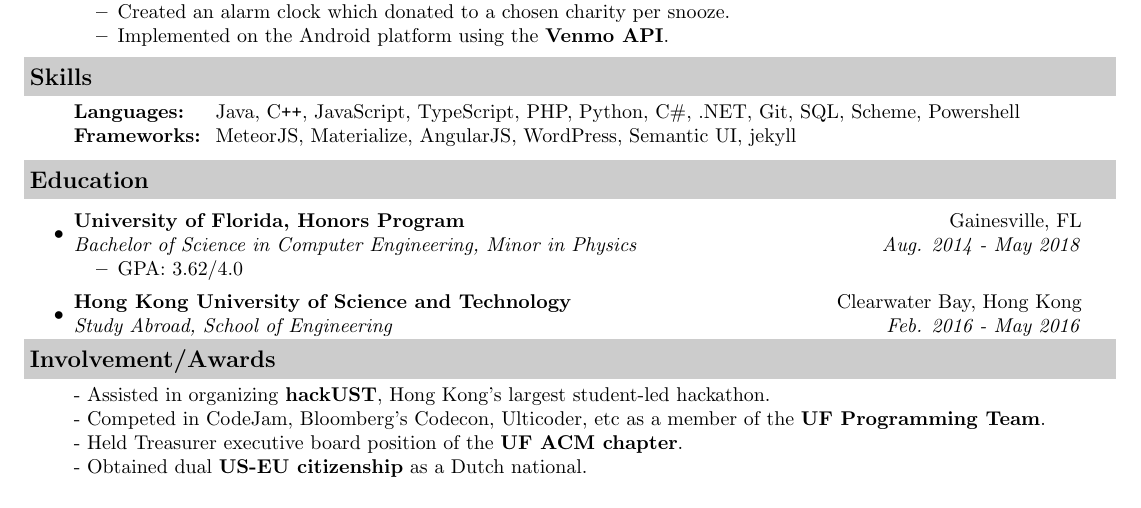
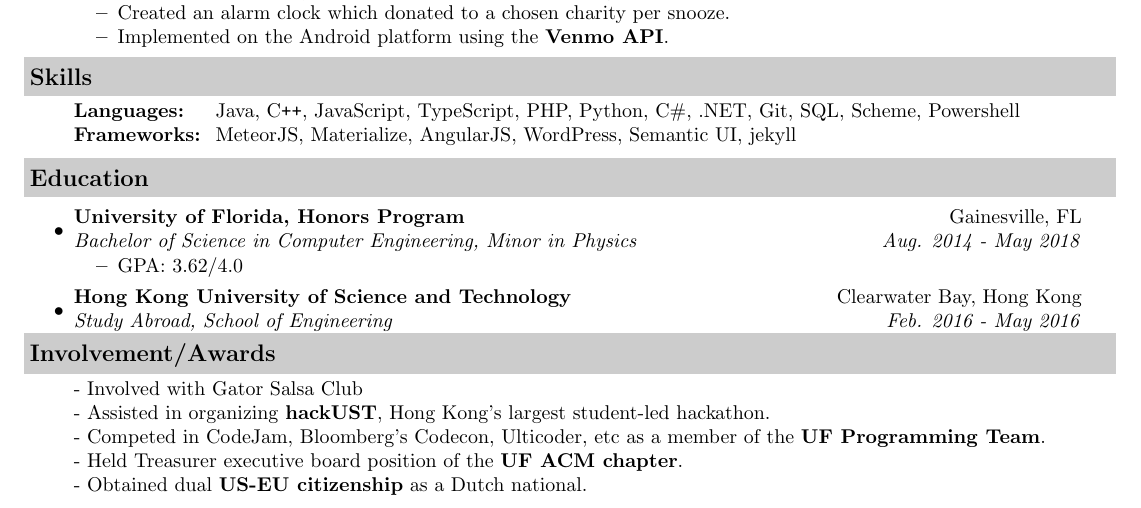
Before and after one commit to Rolstenhouse/personal_site, a LaTeX CV (_site/assets/resume/resume.tex): part of the page, cut so that both start at the same text. The pictures show the PDF file _site/assets/resume/resume.pdf that the author committed with the source.

Commit message:
Adding gator salsa to resume

```diff
--- a/_site/assets/resume/resume.tex
+++ b/_site/assets/resume/resume.tex
@@ -150,6 +150,7 @@ https://linkedin.com/in/rolstenhouse\ & \hfill\ https://github.com/rolstenhouse
 \resheading{Involvement/Awards}
 
 \begin{description}
+- Involved with Gator Salsa Club \newline
 - Assisted in organizing \textbf{hackUST}, Hong Kong's largest student-led hackathon. \newline
 - Competed in CodeJam, Bloomberg's Codecon, Ulticoder, etc as a member of the \textbf{UF Programming Team}. \newline
 - Held Treasurer executive board position of the \textbf{UF ACM chapter}.\newline
```
Also changed, not shown: assets/resume/resume.tex (+1 -0 lines), _site/assets/resume/resume.pdf, assets/resume/resume.pdf, 3 other files.
